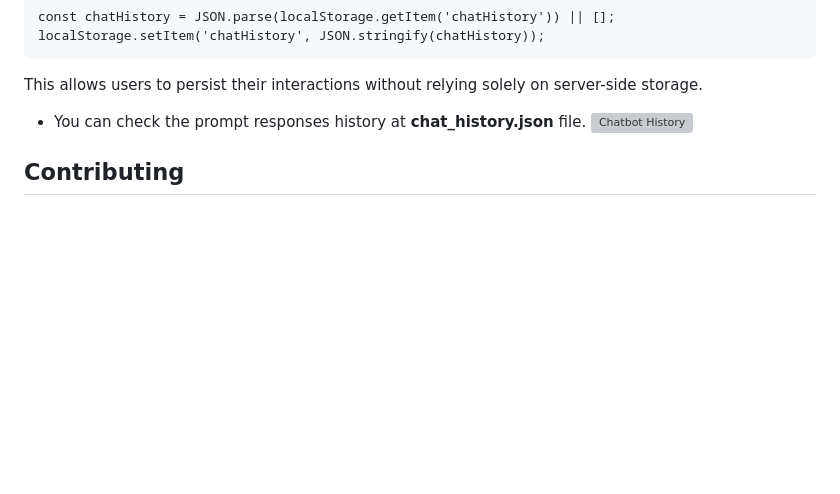
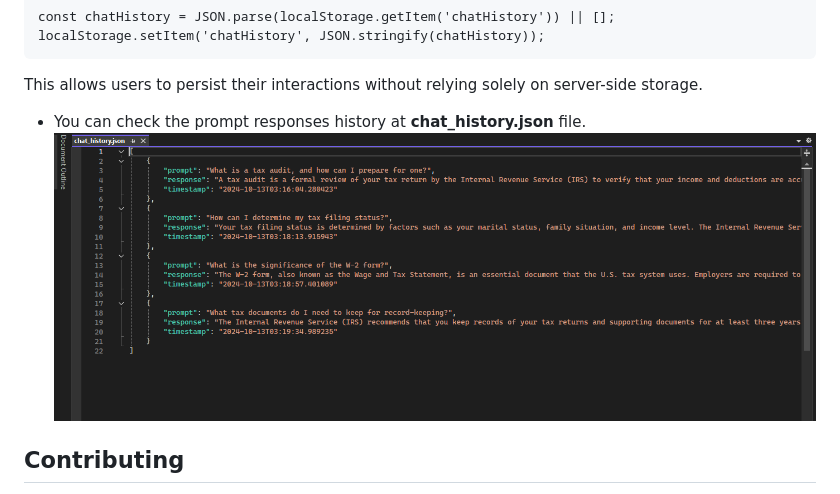
Before and after one commit to malluriaravind/Deloitte-Auditor-Enterprise-Chat-UI---Ajax-and-Restful-interface, a Markdown page: README.md, the part around the change. Rendered like a GitHub page; blank space fills up the shorter version; grey boxes are pictures that could not be loaded.

```diff
--- a/README.md
+++ b/README.md
@@ -132,7 +132,7 @@ localStorage.setItem('chatHistory', JSON.stringify(chatHistory));
 This allows users to persist their interactions without relying solely on server-side storage.
 
 - You can check the prompt responses history at **chat_history.json** file.
-![Chatbot History](output/chat_history.PNG)
+![Chatbot History](output/chat-history.PNG)
 
 ## Contributing
 
```
